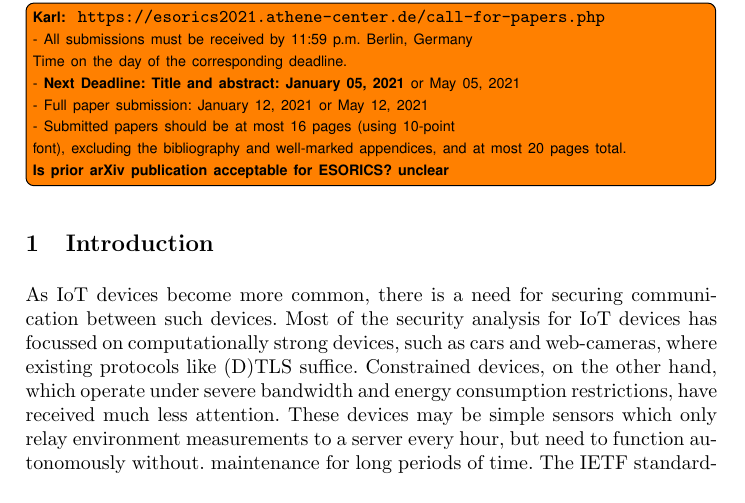
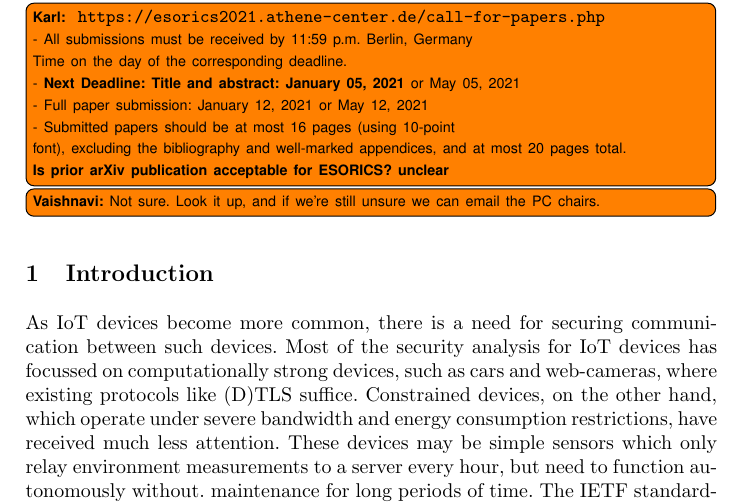
Before and after one commit to hoheinzollern/EDHOC-Verification, a LaTeX paper (models/edhoc/draftedhoc-20200301/report/main.tex): part of page 1 of 17, cut so that both start at the same text. Compiled offline with pdfLaTeX.

Commit message:
Responses to notes

```diff
--- a/models/edhoc/draftedhoc-20200301/report/main.tex
+++ b/models/edhoc/draftedhoc-20200301/report/main.tex
@@ -97,6 +97,7 @@ Key establishment protocols \and Tamarin}
             at most 20 pages total.\\
 \textbf{Is prior arXiv publication acceptable for ESORICS? unclear}
 }
+\vnote{Not sure. Look it up, and if we're still unsure we can email the PC chairs.}
 
 %-------------------------------------------------------------------------- sec
 %\vspace{-2.5em}
```
